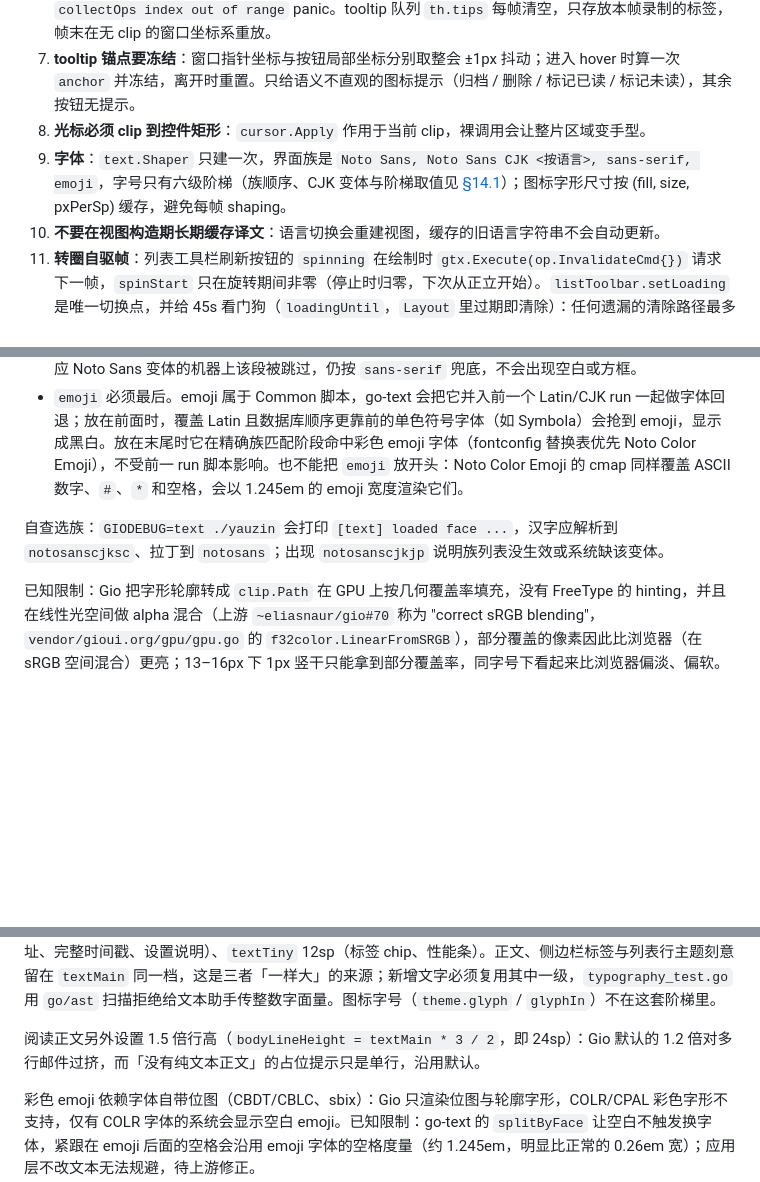
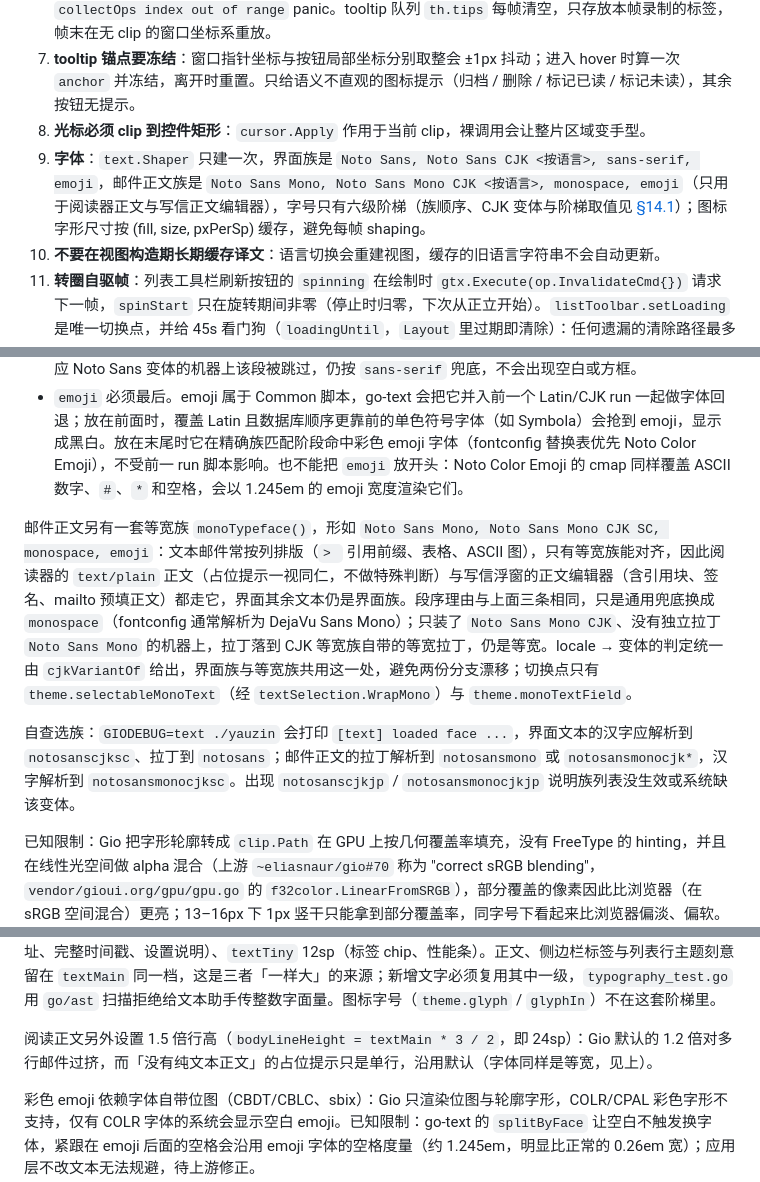
Before and after one commit to zhsj/yauzin, a Markdown page: docs/DESIGN.md, 3 parts joined by grey strips. GitHub-like rendering; blank space fills up the shorter version.

Commit message:
docs: note the monospace mail body face

```diff
--- a/docs/DESIGN.md
+++ b/docs/DESIGN.md
@@ -184,7 +184,7 @@
 6. **禁止跨帧重放录制宏**：`op.Record` 的宏在帧末以当前变换重放，跨帧重放会错位并触发 GPU `collectOps index out of range` panic。tooltip 队列 `th.tips` 每帧清空，只存放本帧录制的标签，帧末在无 clip 的窗口坐标系重放。
 7. **tooltip 锚点要冻结**：窗口指针坐标与按钮局部坐标分别取整会 ±1px 抖动；进入 hover 时算一次 `anchor` 并冻结，离开时重置。只给语义不直观的图标提示（归档 / 删除 / 标记已读 / 标记未读），其余按钮无提示。
 8. **光标必须 clip 到控件矩形**：`cursor.Apply` 作用于当前 clip，裸调用会让整片区域变手型。
-9. **字体**：`text.Shaper` 只建一次，界面族是 `Noto Sans, Noto Sans CJK <按语言>, sans-serif, emoji`，字号只有六级阶梯（族顺序、CJK 变体与阶梯取值见 [§14.1](#141-文本字体)）；图标字形尺寸按 (fill, size, pxPerSp) 缓存，避免每帧 shaping。
+9. **字体**：`text.Shaper` 只建一次，界面族是 `Noto Sans, Noto Sans CJK <按语言>, sans-serif, emoji`，邮件正文族是 `Noto Sans Mono, Noto Sans Mono CJK <按语言>, monospace, emoji`（只用于阅读器正文与写信正文编辑器），字号只有六级阶梯（族顺序、CJK 变体与阶梯取值见 [§14.1](#141-文本字体)）；图标字形尺寸按 (fill, size, pxPerSp) 缓存，避免每帧 shaping。
 10. **不要在视图构造期长期缓存译文**：语言切换会重建视图，缓存的旧语言字符串不会自动更新。
 11. **转圈自驱帧**：列表工具栏刷新按钮的 `spinning` 在绘制时 `gtx.Execute(op.InvalidateCmd{})` 请求下一帧，`spinStart` 只在旋转期间非零（停止时归零，下次从正立开始）。`listToolbar.setLoading` 是唯一切换点，并给 45s 看门狗（`loadingUntil`，`Layout` 里过期即清除）：任何遗漏的清除路径最多多转一个看门狗周期，不会留下永久 60fps。转圈期间按钮吞点击，避免连点叠出多次 reload；不要用 `setDisabled` 表达转圈，它会把字形压到 35% 不透明度。
 12. **可选文字与可点区域共存**：`widget.Selectable` 的点击/拖拽手势只认主键与触摸（`gesture.Click` / `gesture.Drag` 内部过滤），右键既不会清空选区也不会被它消费；要抓右键必须自己声明区域并在读事件时判断 `e.Buttons`，`pointer.Filter` 没有按键维度。该区域必须是 pass-through（`pointer.PassOp`）且声明在文字之后，否则会挡住下层的选区手势。父级 `Clickable` 与文字同时收到点击，所以「整行可点 + 文字可选」无法靠事件顺序区分：展开的邮件卡把可点区域拆到非文字部分（头像 / 时间 / 箭头），点击发件人姓名与地址只定位光标。选区状态由 `textSelection` 按 owner（消息或会话 ID）重建，见 `internal/ui/textselection.go`。
@@ -404,13 +404,15 @@ gofmt -l internal/ cmd/
 - CJK 族必须显式写出。fontscan 的语言相关替换只认脚本，而 go-text 的 `language.ScriptToLang` 把 Han 映射为 0（没有哪个语言能同时代表中日月韩汉字字形），语言替换对汉字整体失效，脚本兜底会落到 **Noto Sans CJK JP**，中文于是显示日文字形（「直」「骨」这类部件的写法不同）。写明目标族之后，`fontmap.resolveForRune` 逐族检查字符覆盖：拉丁命中第一段，汉字顺延到第二段，互不干扰。缺对应 Noto Sans 变体的机器上该段被跳过，仍按 `sans-serif` 兜底，不会出现空白或方框。
 - `emoji` 必须最后。emoji 属于 Common 脚本，go-text 会把它并入前一个 Latin/CJK run 一起做字体回退；放在前面时，覆盖 Latin 且数据库顺序更靠前的单色符号字体（如 Symbola）会抢到 emoji，显示成黑白。放在末尾时它在精确族匹配阶段命中彩色 emoji 字体（fontconfig 替换表优先 Noto Color Emoji），不受前一 run 脚本影响。也不能把 `emoji` 放开头：Noto Color Emoji 的 cmap 同样覆盖 ASCII 数字、`#`、`*` 和空格，会以 1.245em 的 emoji 宽度渲染它们。
 
-自查选族：`GIODEBUG=text ./yauzin` 会打印 `[text] loaded face ...`，汉字应解析到 `notosanscjksc`、拉丁到 `notosans`；出现 `notosanscjkjp` 说明族列表没生效或系统缺该变体。
+邮件正文另有一套等宽族 `monoTypeface()`，形如 `Noto Sans Mono, Noto Sans Mono CJK SC, monospace, emoji`：文本邮件常按列排版（`> ` 引用前缀、表格、ASCII 图），只有等宽族能对齐，因此阅读器的 `text/plain` 正文（占位提示一视同仁，不做特殊判断）与写信浮窗的正文编辑器（含引用块、签名、mailto 预填正文）都走它，界面其余文本仍是界面族。段序理由与上面三条相同，只是通用兜底换成 `monospace`（fontconfig 通常解析为 DejaVu Sans Mono）；只装了 `Noto Sans Mono CJK`、没有独立拉丁 `Noto Sans Mono` 的机器上，拉丁落到 CJK 等宽族自带的等宽拉丁，仍是等宽。locale → 变体的判定统一由 `cjkVariantOf` 给出，界面族与等宽族共用这一处，避免两份分支漂移；切换点只有 `theme.selectableMonoText`（经 `textSelection.WrapMono`）与 `theme.monoTextField`。
+
+自查选族：`GIODEBUG=text ./yauzin` 会打印 `[text] loaded face ...`，界面文本的汉字应解析到 `notosanscjksc`、拉丁到 `notosans`；邮件正文的拉丁解析到 `notosansmono` 或 `notosansmonocjk*`，汉字解析到 `notosansmonocjksc`。出现 `notosanscjkjp` / `notosansmonocjkjp` 说明族列表没生效或系统缺该变体。
 
 已知限制：Gio 把字形轮廓转成 `clip.Path` 在 GPU 上按几何覆盖率填充，没有 FreeType 的 hinting，并且在线性光空间做 alpha 混合（上游 `~eliasnaur/gio#70` 称为 "correct sRGB blending"，`vendor/gioui.org/gpu/gpu.go` 的 `f32color.LinearFromSRGB`），部分覆盖的像素因此比浏览器（在 sRGB 空间混合）更亮；13–16px 下 1px 竖干只能拿到部分覆盖率，同字号下看起来比浏览器偏淡、偏软。`text.Parameters` 没有画质开关，应用层改不了，不要用放大字号或加深文字颜色的方式「补偿」——浏览器正文同为 Noto Sans 13px 时差距依旧存在。上游在换渲染器，方向是把字形绘制搬回 CPU，届时才有望对齐。
 
 字号阶梯：界面文字只有六级，定义在 `internal/ui/typography.go`——`textTitle` 24sp（阅读页主题、标题栏品牌名）、`textHeading` 20sp（页面与对话框标题）、`textMain` 16sp（正文、侧边栏标签、列表行、按钮、输入框）、`textSecondary` 14sp（会话消息数、列表时间、工具栏状态）、`textMeta` 13sp（地址、完整时间戳、设置说明）、`textTiny` 12sp（标签 chip、性能条）。正文、侧边栏标签与列表行主题刻意留在 `textMain` 同一档，这是三者「一样大」的来源；新增文字必须复用其中一级，`typography_test.go` 用 `go/ast` 扫描拒绝给文本助手传整数字面量。图标字号（`theme.glyph` / `glyphIn`）不在这套阶梯里。
 
-阅读正文另外设置 1.5 倍行高（`bodyLineHeight = textMain * 3 / 2`，即 24sp）：Gio 默认的 1.2 倍对多行邮件过挤，而「没有纯文本正文」的占位提示只是单行，沿用默认。
+阅读正文另外设置 1.5 倍行高（`bodyLineHeight = textMain * 3 / 2`，即 24sp）：Gio 默认的 1.2 倍对多行邮件过挤，而「没有纯文本正文」的占位提示只是单行，沿用默认（字体同样是等宽，见上）。
 
 彩色 emoji 依赖字体自带位图（CBDT/CBLC、sbix）：Gio 只渲染位图与轮廓字形，COLR/CPAL 彩色字形不支持，仅有 COLR 字体的系统会显示空白 emoji。已知限制：go-text 的 `splitByFace` 让空白不触发换字体，紧跟在 emoji 后面的空格会沿用 emoji 字体的空格度量（约 1.245em，明显比正常的 0.26em 宽）；应用层不改文本无法规避，待上游修正。
 
```
